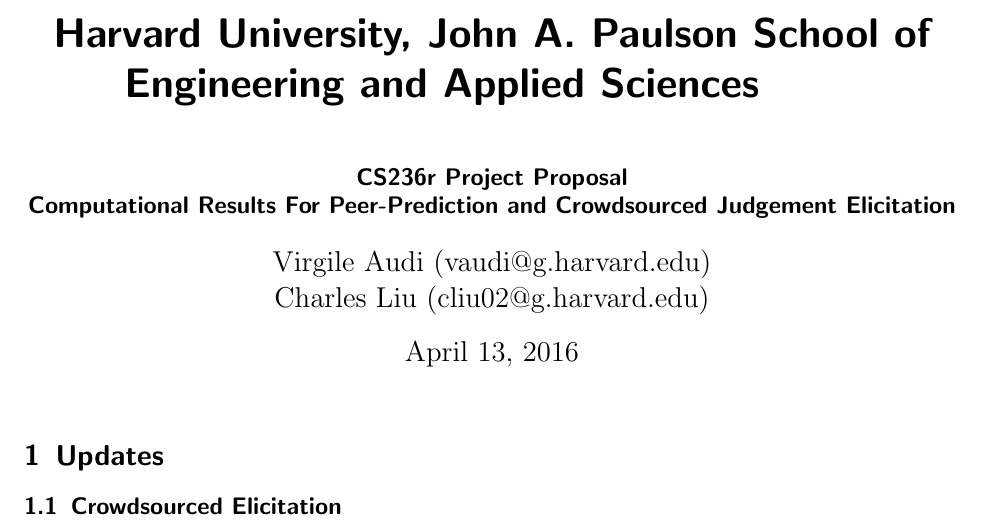
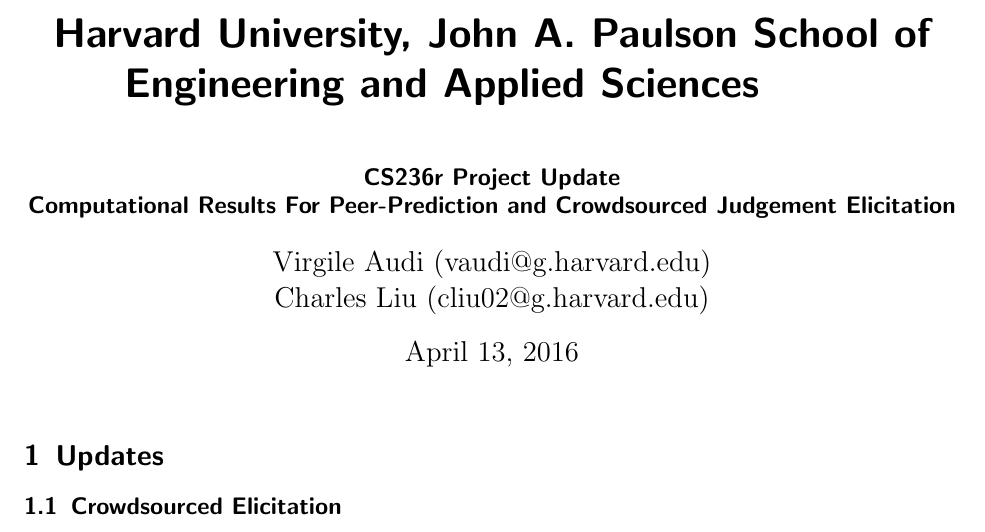
Before and after one commit to chuckyouliu/Crowdsourced-Elicitation, a LaTeX document (update.tex): part of page 1 of 2, cut so that both start at the same text. Compiled offline with pdfLaTeX.

Commit message:
change title to update

```diff
--- a/update.tex
+++ b/update.tex
@@ -8,7 +8,7 @@
 \geometry{legalpaper, portrait, margin=1in}
 
 \title{Harvard University, John A. Paulson School of Engineering and Applied Sciences \newline}
-\subtitle{CS236r Project Proposal\\ Computational Results For Peer-Prediction and Crowdsourced Judgement Elicitation}
+\subtitle{CS236r Project Update\\ Computational Results For Peer-Prediction and Crowdsourced Judgement Elicitation}
 \author{Virgile Audi (vaudi@g.harvard.edu)\\
 		Charles Liu (cliu02@g.harvard.edu)}
 
```
Also changed, not shown: update.pdf.
